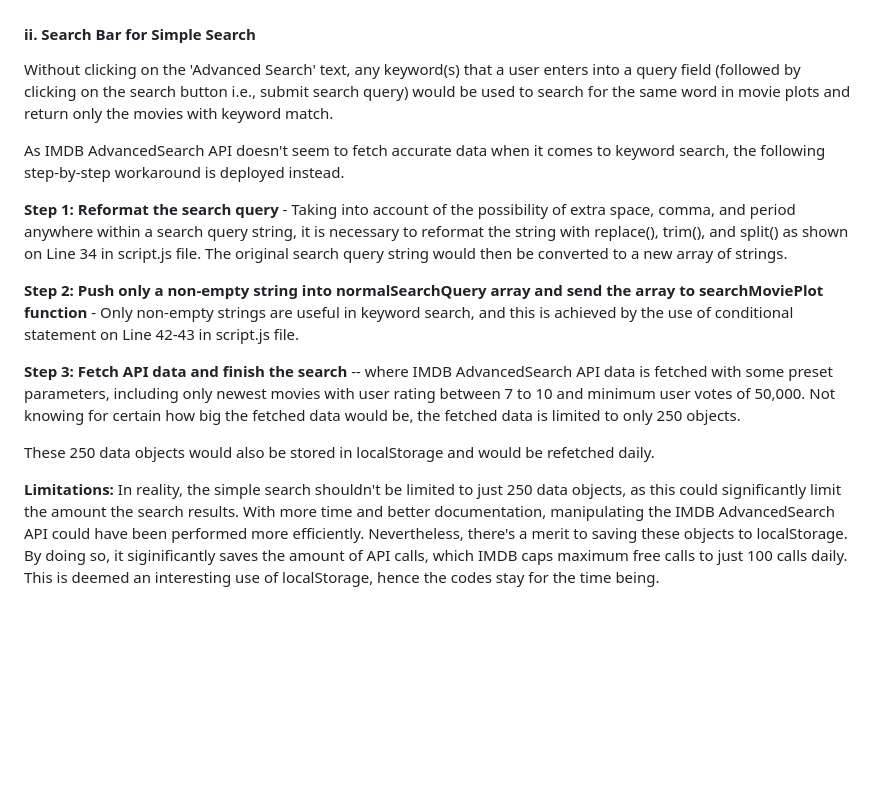
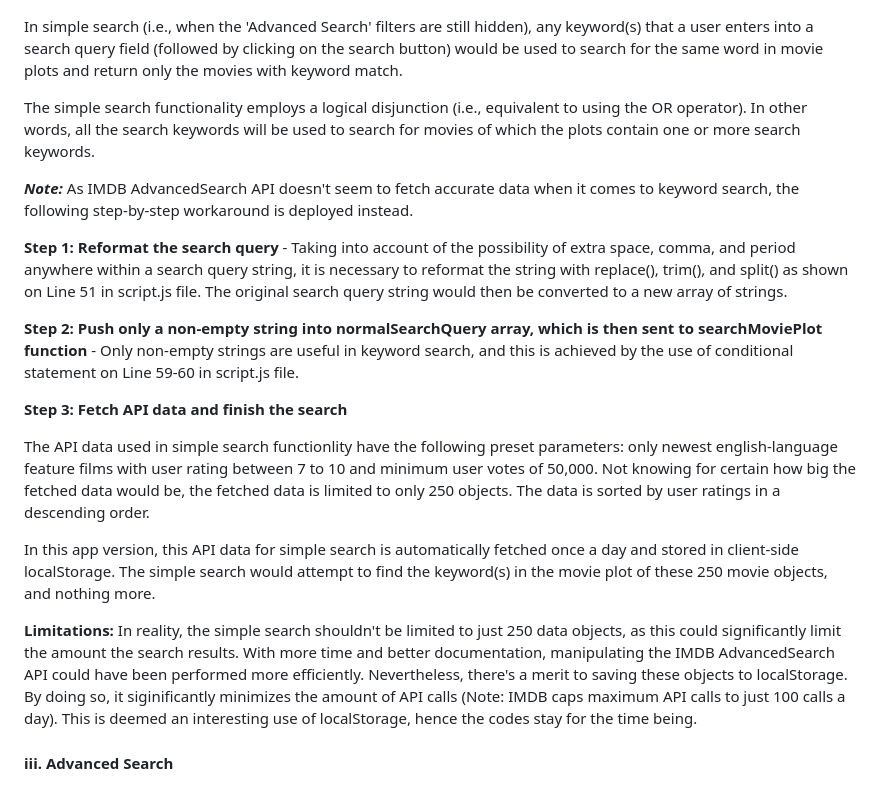
Before and after one commit to E73707/Movie-search-engine, a Markdown page: README.md, the part around the change printed below. Rendered like a GitHub page; blank space fills up the shorter version.

```diff
--- a/README.md
+++ b/README.md
@@ -63,21 +70,26 @@ The navigation bar consists of the following elements:
     <img src="./assets/img/readme/homepage-navbar-search-1400px-xxl.jpg">
 </p>
 
-#### **ii. Search Bar for Simple Search**
-Without clicking on the 'Advanced Search' text, any keyword(s) that a user enters into a query field (followed by clicking on the search button i.e., submit search query) would be used to search for the same word in movie plots and return only the movies with keyword match.
+In simple search (i.e., when the 'Advanced Search' filters are still hidden), any keyword(s) that a user enters into a search query field (followed by clicking on the search button) would be used to search for the same word in movie plots and return only the movies with keyword match.
 
-As IMDB AdvancedSearch API doesn't seem to fetch accurate data when it comes to keyword search, the following step-by-step workaround is deployed instead.
+The simple search functionality employs a logical disjunction (i.e., equivalent to using the OR operator). In other words, all the search keywords will be used to search for movies of which the plots contain one or more search keywords.
 
-**Step 1: Reformat the search query** - Taking into account of the possibility of extra space, comma, and period anywhere within a search query string, it is necessary to reformat the string with replace(), trim(), and split() as shown on Line 34 in script.js file. The original search query string would then be converted to a new array of strings.
+***Note:*** As IMDB AdvancedSearch API doesn't seem to fetch accurate data when it comes to keyword search, the following step-by-step workaround is deployed instead.
 
-**Step 2: Push only a non-empty string into normalSearchQuery array and send the array to searchMoviePlot function** - Only non-empty strings are useful in keyword search, and this is achieved by the use of conditional statement on Line 42-43 in script.js file.
+**Step 1: Reformat the search query** - Taking into account of the possibility of extra space, comma, and period anywhere within a search query string, it is necessary to reformat the string with replace(), trim(), and split() as shown on Line 51 in script.js file. The original search query string would then be converted to a new array of strings.
 
-**Step 3: Fetch API data and finish the search** -- where IMDB AdvancedSearch API data is fetched with some preset parameters, including only newest movies with user rating between 7 to 10 and minimum user votes of 50,000. Not knowing for certain how big the fetched data would be, the fetched data is limited to only 250 objects.
+**Step 2: Push only a non-empty string into normalSearchQuery array, which is then sent to searchMoviePlot function** - Only non-empty strings are useful in keyword search, and this is achieved by the use of conditional statement on Line 59-60 in script.js file.
 
-These 250 data objects would also be stored in localStorage and would be refetched daily.
+**Step 3: Fetch API data and finish the search**
+
+The API data used in simple search functionlity have the following preset parameters: only newest english-language feature films with user rating between 7 to 10 and minimum user votes of 50,000. Not knowing for certain how big the fetched data would be, the fetched data is limited to only 250 objects. The data is sorted by user ratings in a descending order.
+
+In this app version, this API data for simple search is automatically fetched once a day and stored in client-side localStorage. The simple search would attempt to find the keyword(s) in the movie plot of these 250 movie objects, and nothing more.
 
 **Limitations:**
-In reality, the simple search shouldn't be limited to just 250 data objects, as this could significantly limit the amount the search results. With more time and better documentation, manipulating the IMDB AdvancedSearch API could have been performed more efficiently. Nevertheless, there's a merit to saving these objects to localStorage. By doing so, it siginificantly saves the amount of API calls, which IMDB caps maximum free calls to just 100 calls daily. This is deemed an interesting use of localStorage, hence the codes stay for the time being.
+In reality, the simple search shouldn't be limited to just 250 data objects, as this could significantly limit the amount the search results. With more time and better documentation, manipulating the IMDB AdvancedSearch API could have been performed more efficiently. Nevertheless, there's a merit to saving these objects to localStorage. By doing so, it siginificantly minimizes the amount of API calls (Note: IMDB caps maximum API calls to just 100 calls a day). This is deemed an interesting use of localStorage, hence the codes stay for the time being.
+
+#### **iii. Advanced Search**
 
 <p align="left">
     <img src="./assets/img/readme/homepage-advanced-search-1400px-xxl.jpg">
```
Also changed, not shown: other parts of README.md (+51 -15 lines), assets/img/readme/youtube-vdo-modal-1400px-xxl.jpg (added), 8 other files.
